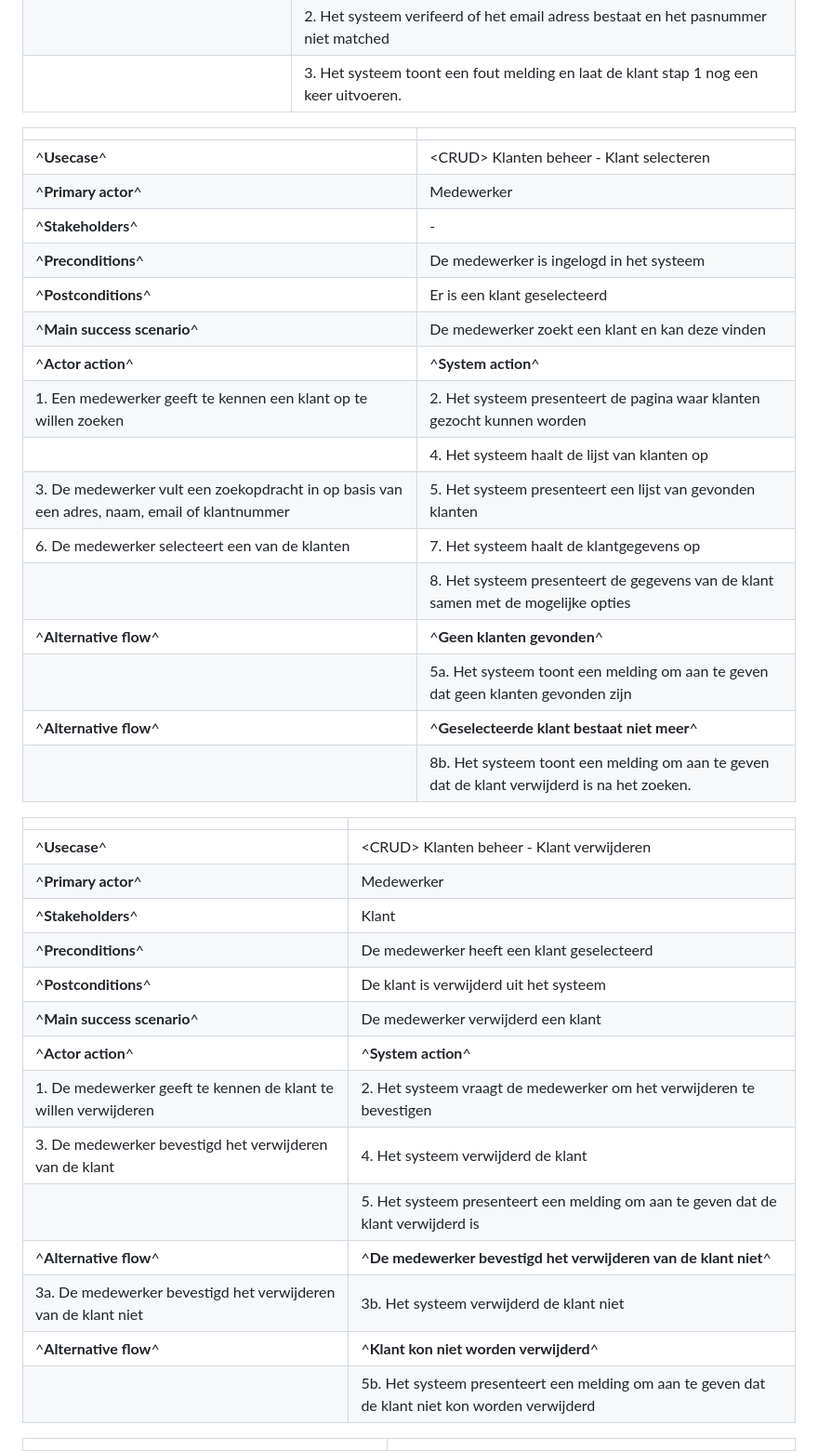
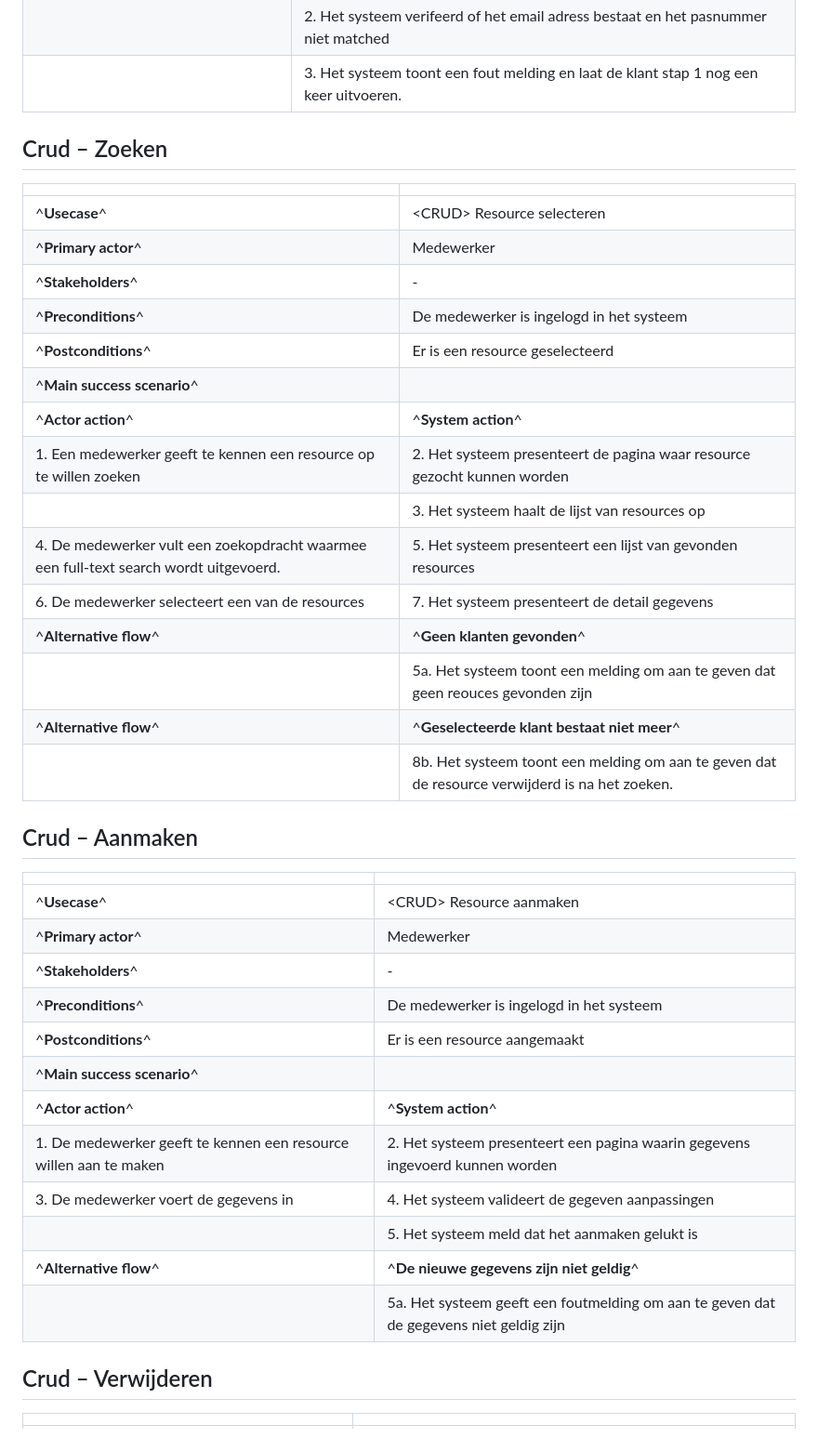
Before and after one commit to skywa04885/redcars, a Markdown page: srs.md, the part around one of its changes. Shown at 93% size. GitHub-like rendering.

Commit message:
FDUC: crud

```diff
--- a/srs.md
+++ b/srs.md
@@ -460,41 +460,43 @@ inactief wordt gemaakt als gevolg van slechte betalingen of het verwaarlozen van
 |                                             | 3. Het systeem toont een fout melding en laat de klant stap 1 nog een keer uitvoeren.       |
 
 
+## Crud – Zoeken
+
+|                                                                                              |                                                                                                |
+| -------------------------------------------------------------------------------------------- | -------------------------------------------------------------------------------------------    |
+| ^**Usecase**^                                                                                | \<CRUD\> Resource selecteren                                                                   |
+| ^**Primary actor**^                                                                          | Medewerker                                                                                     |
+| ^**Stakeholders**^                                                                           | \-                                                                                             |
+| ^**Preconditions**^                                                                          | De medewerker is ingelogd in het systeem                                                       |
+| ^**Postconditions**^                                                                         | Er is een resource geselecteerd                                                                |
+| ^**Main success scenario**^                                                                  |                                                                                                |
+| ^**Actor action**^                                                                           | ^**System action**^                                                                            |
+| 1. Een medewerker geeft te kennen een resource op te willen zoeken                           | 2. Het systeem presenteert de pagina waar resource gezocht kunnen worden                       |  |
+|                                                                                              | 3. Het systeem haalt de lijst van resources op                                                 |
+| 4. De medewerker vult een zoekopdracht waarmee een full-text search wordt uitgevoerd.        | 5. Het systeem presenteert een lijst van gevonden resources                                    |
+| 6. De medewerker selecteert een van de resources                                             | 7. Het systeem presenteert de detail gegevens                                                  |
+| ^**Alternative flow**^                                                                       | ^**Geen klanten gevonden**^                                                                    |
+|                                                                                              | 5a. Het systeem toont een melding om aan te geven dat geen reouces gevonden zijn               |
+| ^**Alternative flow**^                                                                       | ^**Geselecteerde klant bestaat niet meer**^                                                    |
+|                                                                                              | 8b. Het systeem toont een melding om aan te geven dat de resource verwijderd is na het zoeken. |
+
+## Crud – Aanmaken
 
 |                                                                                              |                                                                                             |
 | -------------------------------------------------------------------------------------------- | ------------------------------------------------------------------------------------------- |
-| ^**Usecase**^                                                                                | \<CRUD\> Klanten beheer - Klant selecteren                                                  |
+| ^**Usecase**^                                                                                | \<CRUD\> Resource aanmaken                                                                  |
 | ^**Primary actor**^                                                                          | Medewerker                                                                                  |
 | ^**Stakeholders**^                                                                           | \-                                                                                          |
 | ^**Preconditions**^                                                                          | De medewerker is ingelogd in het systeem                                                    |
-| ^**Postconditions**^                                                                         | Er is een klant geselecteerd                                                                |
-| ^**Main success scenario**^                                                                  | De medewerker zoekt een klant en kan deze vinden                                            |
+| ^**Postconditions**^                                                                         | Er is een resource aangemaakt                                                               |
+| ^**Main success scenario**^                                                                  |                                                                                             |
 | ^**Actor action**^                                                                           | ^**System action**^                                                                         |
-| 1. Een medewerker geeft te kennen een klant op te willen zoeken                              | 2. Het systeem presenteert de pagina waar klanten gezocht kunnen worden                     |
-|                                                                                              | 4. Het systeem haalt de lijst van klanten op                                                |
-| 3. De medewerker vult een zoekopdracht in op basis van een adres, naam, email of klantnummer | 5. Het systeem presenteert een lijst van gevonden klanten                                   |
-| 6. De medewerker selecteert een van de klanten                                               | 7. Het systeem haalt de klantgegevens op                                                    |
-|                                                                                              | 8. Het systeem presenteert de gegevens van de klant samen met de mogelijke opties           |
-| ^**Alternative flow**^                                                                       | ^**Geen klanten gevonden**^                                                                 |
-|                                                                                              | 5a. Het systeem toont een melding om aan te geven dat geen klanten gevonden zijn            |
-| ^**Alternative flow**^                                                                       | ^**Geselecteerde klant bestaat niet meer**^                                                 |
-|                                                                                              | 8b. Het systeem toont een melding om aan te geven dat de klant verwijderd is na het zoeken. |
+| 1. De medewerker geeft te kennen een resource willen aan te maken                            | 2. Het systeem presenteert een pagina waarin gegevens ingevoerd kunnen worden               |
+| 3. De medewerker voert de gegevens in                                                        | 4. Het systeem valideert de gegeven aanpassingen                                            |
+|                                                                                              | 5. Het systeem meld dat het aanmaken gelukt is                                              |
+| ^**Alternative flow**^                                                                       | ^**De nieuwe gegevens zijn niet geldig**^                                                   |
+|                                                                                              | 5a. Het systeem geeft een foutmelding om aan te geven dat de gegevens niet geldig zijn      |
 
 
-|                                                                 |                                                                                                 |
-| --------------------------------------------------------------- | ----------------------------------------------------------------------------------------------- |
-| ^**Usecase**^                                                   | \<CRUD\> Klanten beheer - Klant verwijderen                                                     |
-| ^**Primary actor**^                                             | Medewerker                                                                                      |
-| ^**Stakeholders**^                                              | Klant                                                                                           |
-| ^**Preconditions**^                                             | De medewerker heeft een klant geselecteerd                                                      |
-| ^**Postconditions**^                                            | De klant is verwijderd uit het systeem                                                          |
-| ^**Main success scenario**^                                     | De medewerker verwijderd een klant                                                              |
-| ^**Actor action**^                                              | ^**System action**^                                                                             |
-| 1. De medewerker geeft te kennen de klant te willen verwijderen | 2. Het systeem vraagt de medewerker om het verwijderen te bevestigen                            |
-| 3. De medewerker bevestigd het verwijderen van de klant         | 4. Het systeem verwijderd de klant                                                              |
-|                                                                 | 5. Het systeem presenteert een melding om aan te geven dat de klant verwijderd is               |
-| ^**Alternative flow**^                                          | ^**De medewerker bevestigd het verwijderen van de klant niet**^                                 |
-| 3a. De medewerker bevestigd het verwijderen van de klant niet   | 3b. Het systeem verwijderd de klant niet                                                        |
-| ^**Alternative flow**^                                          | ^**Klant kon niet worden verwijderd**^                                                          |
-|                                                                 | 5b. Het systeem presenteert een melding om aan te geven dat de klant niet kon worden verwijderd |
+## Crud – Verwijderen
 
```
Also changed, not shown: other parts of srs.md (+32 -31 lines).
